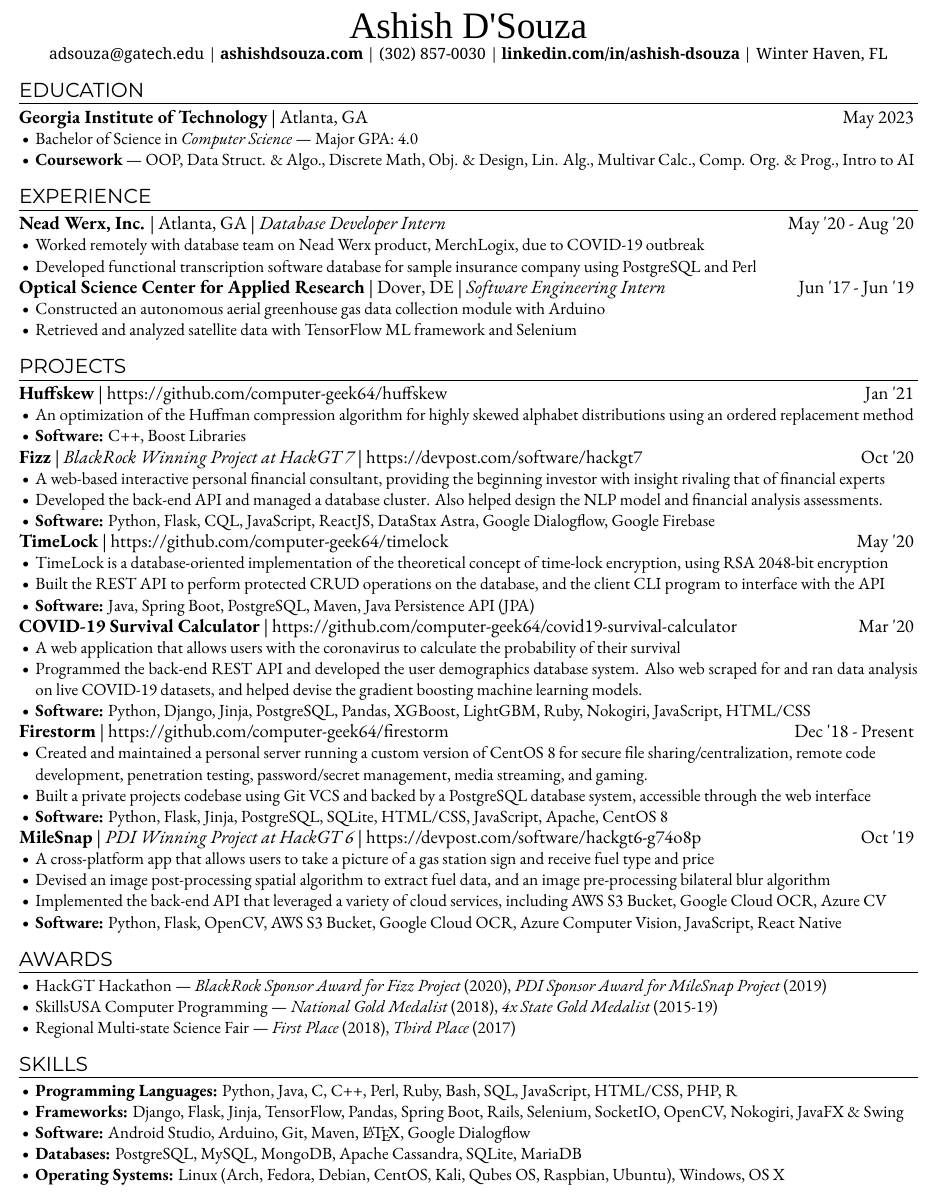
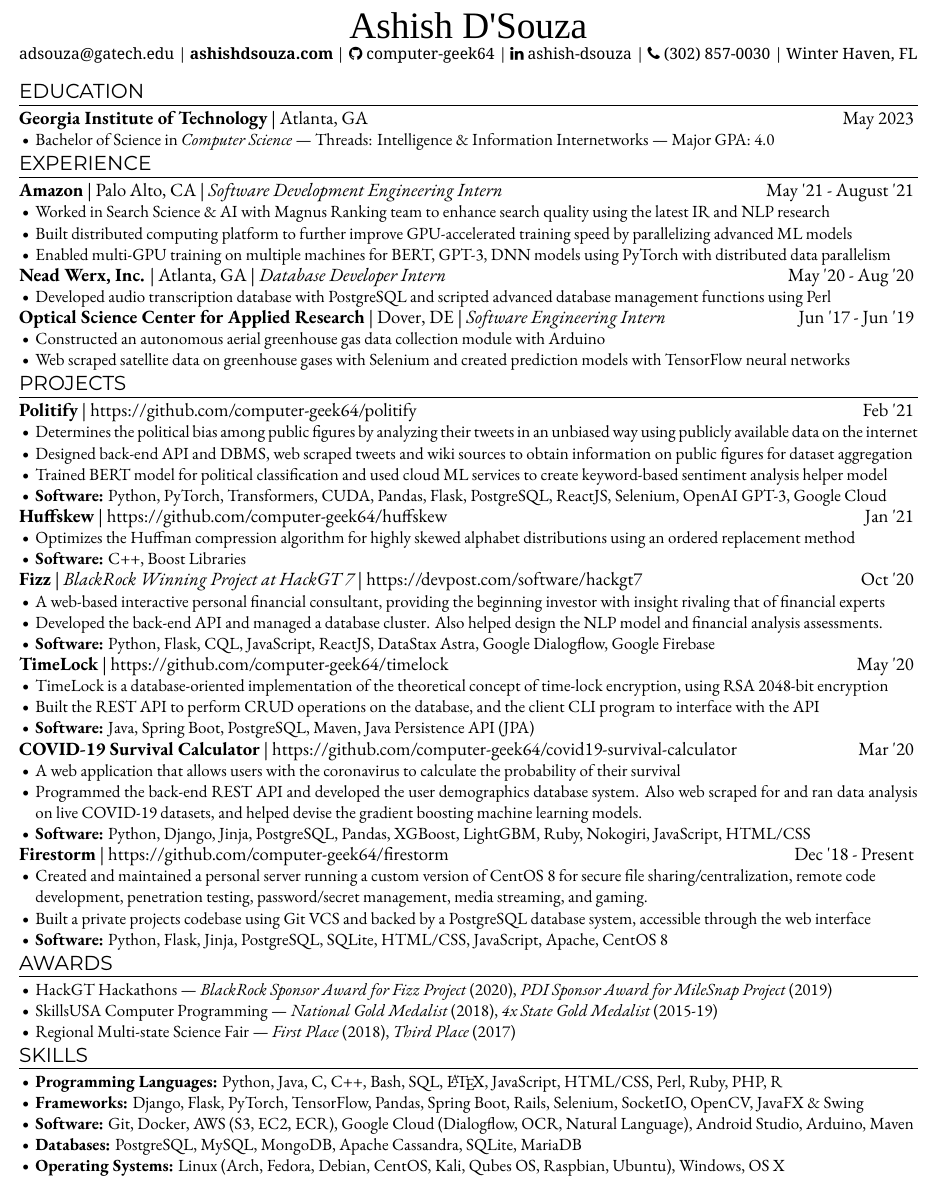
Before and after one commit to computer-geek64/website, a LaTeX CV (files/Resume.tex): part of the page, cut so that both start at the same text. Compiled offline with XeLaTeX; a missing font is replaced by an installed copy or a similar font.

Commit message:
Add files via upload

```diff
--- a/files/Resume.tex
+++ b/files/Resume.tex
@@ -1,4 +1,5 @@
 % Resume Data %
+\newif\ifpolitify
 \newif\ifhuffskew
 \newif\iffizz
 \newif\iftimelock
@@ -10,6 +11,7 @@
 \newif\ifmilesnap
 \newif\ifdeeplearningfortroposphericozoneprediction
 
+\politifytrue
 \huffskewtrue
 \fizztrue
 \timelocktrue
@@ -18,7 +20,7 @@
 \firestormtrue
 \kalistormfalse
 \watersmrtfalse
-\milesnaptrue
+\milesnapfalse
 \deeplearningfortroposphericozonepredictionfalse
 
 
@@ -36,6 +38,8 @@
 \usepackage{fontspec}
 \usepackage{titlesec}
 \usepackage{enumitem}
+\usepackage{fontawesome}
+\usepackage[hidelinks]{hyperref}
 
 
 % Fonts %
@@ -59,6 +63,8 @@
 \titlespacing*{\section}{0pt}{0pt}{4pt}
 \titleformat{\section}{\fontsize{13}{13}\selectfont\montserrat}{}{}{}[\titlerule]
 \setitemize{nosep,labelsep=2pt,leftmargin=*}
+\hypersetup{colorlinks=false}
+%\linespread{0.9}
 
 
 % Document %
@@ -72,11 +78,12 @@
     {\fontsize{24}{24}\selectfont{\ptserifbold{Ashish D'Souza}}}
     \\
     {\fontsize{10}{10}\selectfont{
-      {\notoserif{adsouza@gatech.edu |}}
-      {\notoserifbold{ashishdsouza.com}}
-      {\notoserif{| (302) 857-0030 |}}
-      {\notoserifbold{linkedin.com/in/ashish-dsouza}}
-      {\notoserif{| Winter Haven, FL}}
+      {\notoserif{\href{mailto:adsouza@gatech.edu}{adsouza@gatech.edu} |}}
+      {\notoserifbold{\href{https://ashishdsouza.com}{ashishdsouza.com}}}
+      {\notoserif{| \href{https://github.com/computer-geek64}{\faicon{github} computer-geek64} |}}
+      {\notoserif{\href{https://linkedin.com/in/ashish-dsouza/}{\faicon{linkedin} ashish-dsouza} |}}
+      {\notoserif{\faicon{phone} (302) 857-0030 |}}
+      {\notoserif{Winter Haven, FL}}
     }}
   \end{center}
 
@@ -96,39 +103,43 @@
       Bachelor of Science in
       {\ebgaramonditalic{Computer Science}}
       \textemdash{}
+      Threads: Intelligence \& Information Internetworks
+      \textemdash{}
       Major GPA: 4.0
     }
 
-    \item{
-      {\ebgaramondbold{Coursework}}
-      \textemdash{}
-      OOP, Data Struct. \& Algo., Discrete Math, Obj. \& Design, Lin. Alg., Multivar Calc., Comp. Org. \& Prog., Intro to AI
-    }
+    %\item{
+    %  {\ebgaramondbold{Coursework}}
+    %  \textemdash{}
+    %  OOP, Data Struct. \& Algo., Discrete Math, Obj. \& Design, Lin. Alg., Multivar Calc., Comp. Org. \& Prog., Intro to AI
+    %}
 
     %\item{
-    %  {\ebgaramondbold{Threads}}
+    %  Threads
     %  \textemdash{}
     %  Intelligence \& Information Internetworks
     %}
   \end{itemize}
 
-  \bigskip
+  \smallskip
 
 
   % Experience %
   \section*{EXPERIENCE}
 
-  %{\fontsize{12}{12}\selectfont{
-  %  {\ebgaramondbold{Amazon}}
-  %  | San Francisco, CA |
-  %  {\ebgaramonditalic{Software Development Engineer Intern}}
-  %  \hfill{}
-  %  May '21 - Present
-  %}}
+  {\fontsize{12}{12}\selectfont{
+    {\ebgaramondbold{Amazon}}
+    | Palo Alto, CA |
+    {\ebgaramonditalic{Software Development Engineering Intern}}
+    \hfill{}
+    May '21 - August '21
+  }}
 
-  %\begin{itemize}
-  %  \item{Incoming Amazon SDE-1 Intern for Summer 2021}
-  %\end{itemize}
+  \begin{itemize}
+    \item{Worked in Search Science \& AI with Magnus Ranking team to enhance search quality using the latest IR and NLP research}
+    \item{Built distributed computing platform to further improve GPU-accelerated training speed by parallelizing advanced ML models}
+    \item{Enabled multi-GPU training on multiple machines for BERT, GPT-3, DNN models using PyTorch with distributed data parallelism}
+  \end{itemize}
 
   {\fontsize{12}{12}\selectfont{
     {\ebgaramondbold{Nead Werx, Inc.}}
@@ -139,9 +150,8 @@
   }}
 
   \begin{itemize}
-    \item{Worked remotely with database team on Nead Werx product, MerchLogix, due to COVID-19 outbreak}
-
-    \item{Developed functional transcription software database for sample insurance company using PostgreSQL and Perl}
+    %\item{Developed audio transcription database using PostgreSQL and Perl, worked on solving issues with MerchLogix company product}
+    \item{Developed audio transcription database with PostgreSQL and scripted advanced database management functions using Perl}
   \end{itemize}
 
   {\fontsize{12}{12}\selectfont{
@@ -155,14 +165,33 @@
   \begin{itemize}
     \item{Constructed an autonomous aerial greenhouse gas data collection module with Arduino}
 
-    \item{Retrieved and analyzed satellite data with TensorFlow ML framework and Selenium}
+    \item{Web scraped satellite data on greenhouse gases with Selenium and created prediction models with TensorFlow neural networks}
   \end{itemize}
 
-  \bigskip
+  \smallskip
 
 
   % Projects %
   \section*{PROJECTS}
+
+  \ifpolitify
+    {\fontsize{12}{12}\selectfont{
+      {\ebgaramondbold{Politify}}
+      | https://github.com/computer-geek64/politify
+      \hfill{}
+      Feb '21
+    }}
+
+    \begin{itemize}
+      \item{Determines the political bias among public figures by analyzing their tweets in an unbiased way using publicly available data on the internet}
+      \item{Designed back-end API and DBMS, web scraped tweets and wiki sources to obtain information on public figures for dataset aggregation}
+      \item{Trained BERT model for political classification and used cloud ML services to create keyword-based sentiment analysis helper model}
+      \item{
+        {\ebgaramondbold{Software:}}
+        Python, PyTorch, Transformers, CUDA, Pandas, Flask, PostgreSQL, ReactJS, Selenium, OpenAI GPT-3, Google Cloud
+      }
+    \end{itemize}
+  \fi
 
   \ifhuffskew
     {\fontsize{12}{12}\selectfont{
@@ -173,7 +202,7 @@
     }}
 
     \begin{itemize}
-      \item{An optimization of the Huffman compression algorithm for highly skewed alphabet distributions using an ordered replacement method}
+      \item{Optimizes the Huffman compression algorithm for highly skewed alphabet distributions using an ordered replacement method}
       \item{
         {\ebgaramondbold{Software:}}
         C++, Boost Libraries
@@ -212,7 +241,7 @@
     \begin{itemize}
       \item{TimeLock is a database-oriented implementation of the theoretical concept of time-lock encryption, using RSA 2048-bit encryption}
 
-      \item{Built the REST API to perform protected CRUD operations on the database, and the client CLI program to interface with the API}
+      \item{Built the REST API to perform CRUD operations on the database, and the client CLI program to interface with the API}
 
       \item{
         {\ebgaramondbold{Software:}}
@@ -365,7 +394,7 @@
     \end{itemize}
   \fi
 
-  \bigskip
+  \smallskip
 
 
   % Awards %
@@ -373,7 +402,7 @@
 
   \begin{itemize}
     \item{
-      HackGT Hackathon \textemdash{}
+      HackGT Hackathons \textemdash{}
       {\ebgaramonditalic{BlackRock Sponsor Award for Fizz Project}}
       (2020),
       {\ebgaramonditalic{PDI Sponsor Award for MileSnap Project}}
@@ -413,7 +442,7 @@
     }
   \end{itemize}
 
-  \bigskip
+  \smallskip
 
 
   % Skills %
@@ -422,17 +451,17 @@
   \begin{itemize}
     \item{
       {\ebgaramondbold{Programming Languages:}}
-      Python, Java, C, C++, Perl, Ruby, Bash, SQL, JavaScript, HTML/CSS, PHP, R
+      Python, Java, C, C++, Bash, SQL, \LaTeX, JavaScript, HTML/CSS, Perl, Ruby, PHP, R
     }
 
     \item{
       {\ebgaramondbold{Frameworks:}}
-      Django, Flask, Jinja, TensorFlow, Pandas, Spring Boot, Rails, Selenium, SocketIO, OpenCV, Nokogiri, JavaFX \& Swing
+      Django, Flask, PyTorch, TensorFlow, Pandas, Spring Boot, Rails, Selenium, SocketIO, OpenCV, JavaFX \& Swing
     }
 
     \item{
       {\ebgaramondbold{Software:}}
-      Android Studio, Arduino, Git, Maven, \LaTeX, Google Dialogflow
+      Git, Docker, AWS (S3, EC2, ECR), Google Cloud (Dialogflow, OCR, Natural Language), Android Studio, Arduino, Maven
     }
 
     \item{
```
Also changed, not shown: files/Resume.pdf.
